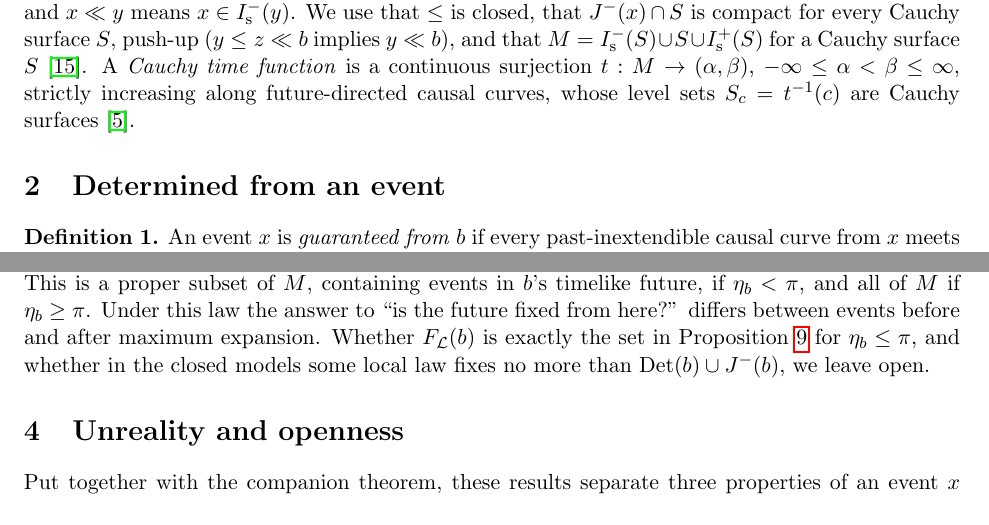
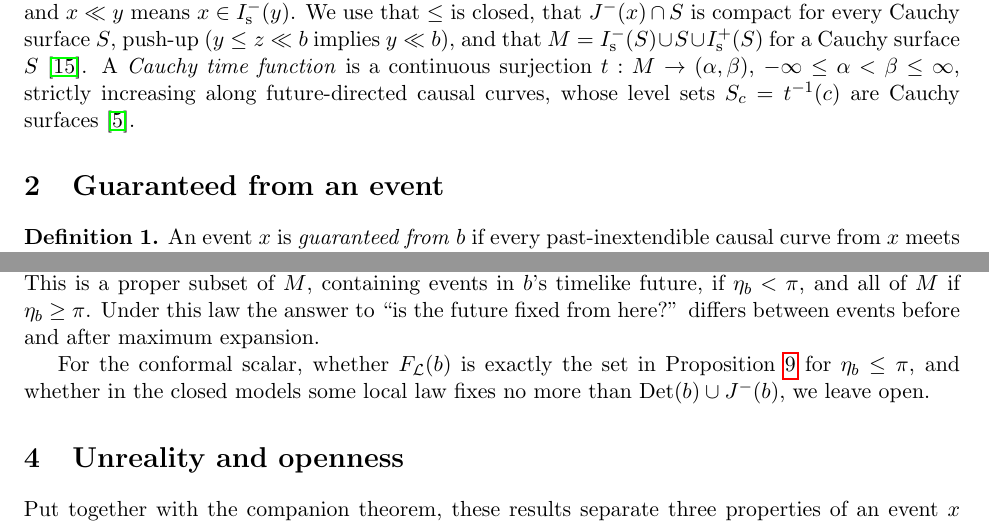
Before and after one commit to andrewimpellitteri/eternalism, a LaTeX paper (research/horizons/main.tex): two parts of pages 2 and 5 of 8, joined at a grey line, cut so that both start at the same text. Compiled offline with pdfLaTeX.

Commit message:
Horizons: retitle section 2, disambiguate the open question after the comoving-flow example
Co-Authored-By: Claude Opus 5.5 <noreply@anthropic.com>

```diff
--- a/research/horizons/main.tex
+++ b/research/horizons/main.tex
@@ -95,7 +95,7 @@ $-\infty\le\alpha<\beta\le\infty$, strictly increasing along future-directed
 causal curves, whose level sets $S_c=t^{-1}(c)$ are Cauchy surfaces
 \citep{BS2005}.
 
-\section{Determined from an event}\label{sec:det}
+\section{Guaranteed from an event}\label{sec:det}
 
 \begin{definition}
 An event $x$ is \emph{guaranteed from} $b$ if every past-inextendible causal
@@ -330,8 +330,9 @@ proper subset of $M$, containing events in $b$'s timelike future, if
 $\eta_b<\pi$, and all of $M$ if $\eta_b\ge\pi$. Under this law the answer to
 ``is the future fixed from here?'' differs between events before and after
 maximum expansion.
-Whether $F_{\mathcal L}(b)$ is exactly the set in Proposition~\ref{prop:echo}
-for $\eta_b\le\pi$, and whether in the closed models some local law fixes no
+
+For the conformal scalar, whether $F_{\mathcal L}(b)$ is exactly the set in
+Proposition~\ref{prop:echo} for $\eta_b\le\pi$, and whether in the closed models some local law fixes no
 more than $\Det(b)\cup J^-(b)$, we leave open.
 
 \section{Unreality and openness}\label{sec:phil}
```
Also changed, not shown: research/horizons/horizons.pdf.
